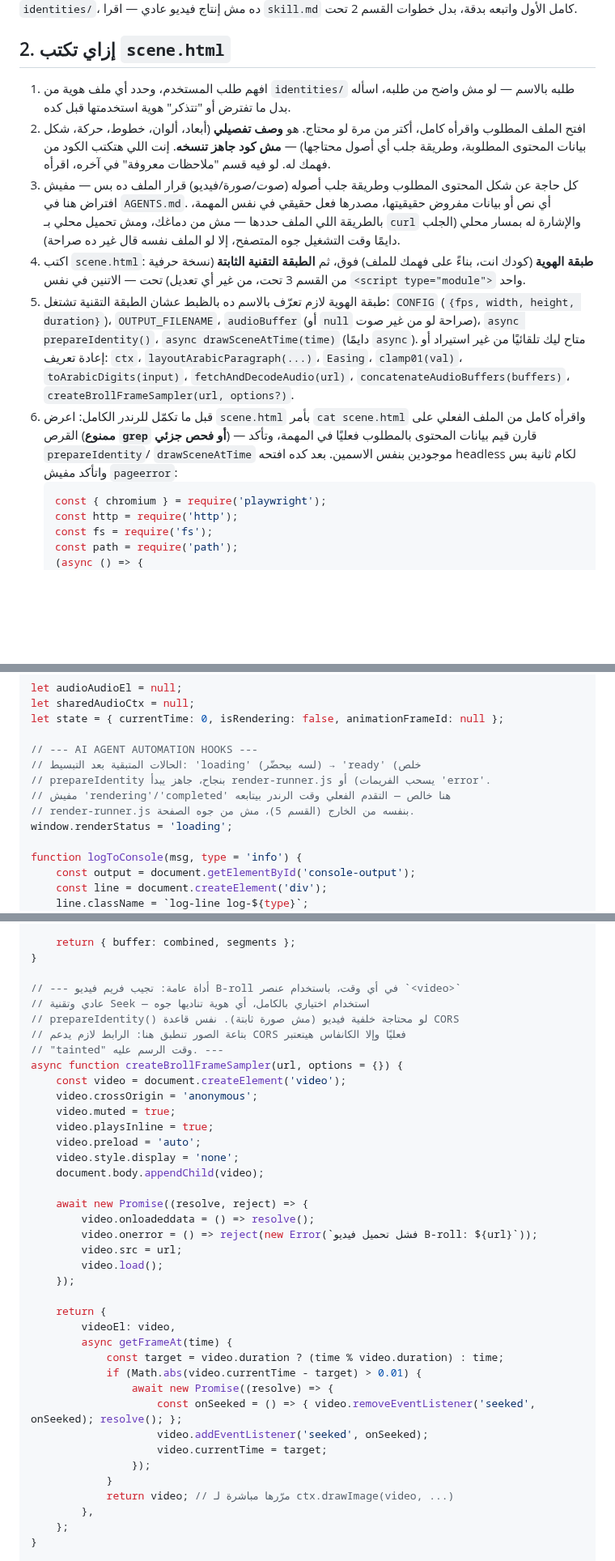
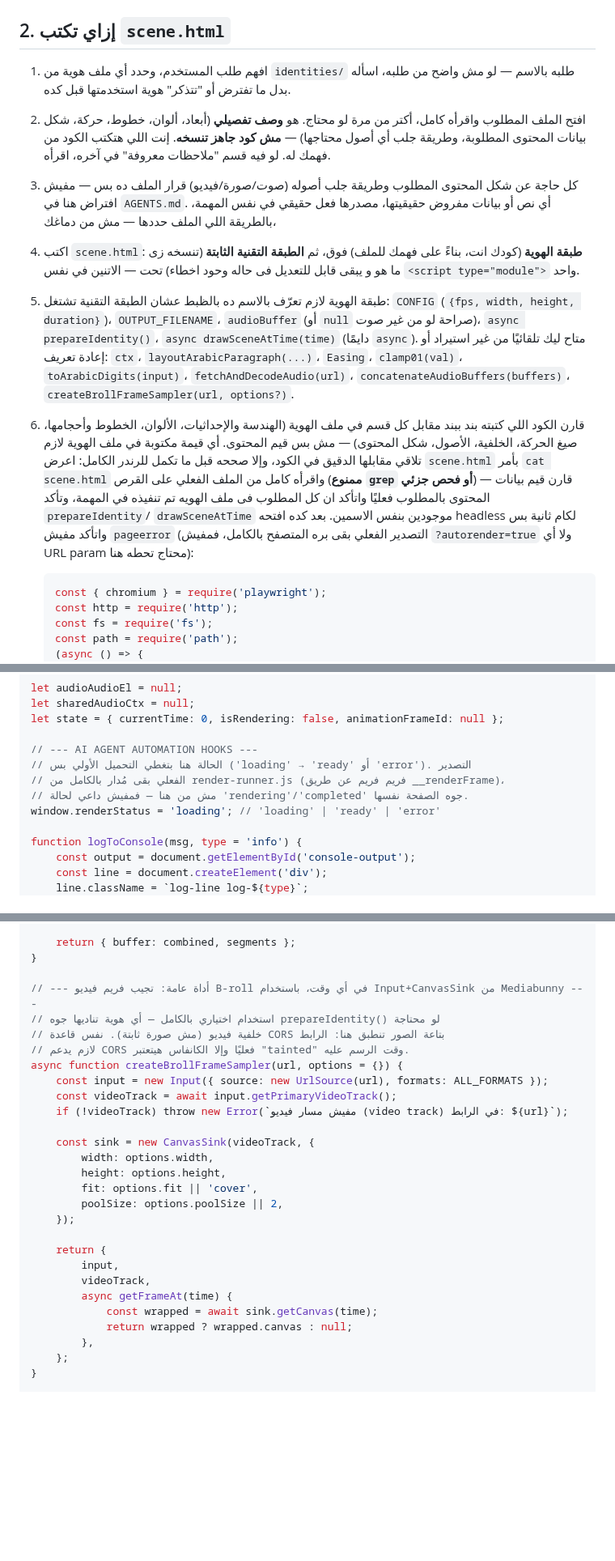
Before and after one commit to mo7ammedreyad1/Islam-agent, a Markdown page: AGENTS.md, 3 parts joined by grey strips. Shown at 81% size. GitHub-like rendering; blank space fills up the shorter version.

````diff
--- a/AGENTS.md
+++ b/AGENTS.md
@@ -32,10 +32,9 @@
 3. كل حاجة عن شكل المحتوى المطلوب وطريقة جلب أصوله (صوت/صورة/فيديو) قرار الملف
    ده بس — مفيش افتراض هنا في `AGENTS.md`. أي نص أو بيانات مفروض حقيقيتها،
    مصدرها فعل حقيقي في نفس المهمة، بالطريقة اللي الملف حددها — مش من دماغك،
-   ومش تحميل محلي بـ `curl` والإشارة له بمسار محلي (الجلب دايمًا وقت التشغيل
-   جوه المتصفح، إلا لو الملف نفسه قال غير ده صراحة).
+
 4. اكتب `scene.html`: **طبقة الهوية** (كودك انت، بناءً على فهمك للملف) فوق، ثم
-   **الطبقة التقنية الثابتة** (نسخة حرفية من القسم 3 تحت، من غير أي تعديل) تحت
+   **الطبقة التقنية الثابتة** (تنسخه زى ما هو و يبقى قابل للتعديل فى حاله وحود اخطاء) تحت
    — الاتنين في نفس `<script type="module">` واحد.
 5. طبقة الهوية لازم تعرّف بالاسم ده بالظبط عشان الطبقة التقنية تشتغل:
    `CONFIG` (`{fps, width, height, duration}`)، `OUTPUT_FILENAME`، `audioBuffer`
@@ -44,11 +43,16 @@
    استيراد أو إعادة تعريف: `ctx`، `layoutArabicParagraph(...)`، `Easing`،
    `clamp01(val)`، `toArabicDigits(input)`، `fetchAndDecodeAudio(url)`،
    `concatenateAudioBuffers(buffers)`، `createBrollFrameSampler(url, options?)`.
-6. قبل ما تكمّل للرندر الكامل: اعرض `scene.html` بأمر `cat scene.html` واقرأه
+
+6. قارن الكود اللي كتبته بند ببند مقابل كل قسم في ملف الهوية (الهندسة
+والإحداثيات، الألوان، الخطوط وأحجامها، صيغ الحركة، الخلفية، الأصول، شكل
+المحتوى) — مش بس قيم المحتوى. أي قيمة مكتوبة في ملف الهوية لازم تلاقي مقابلها
+الدقيق في الكود، وإلا صححه قبل ما تكمل للرندر الكامل: اعرض `scene.html` بأمر `cat scene.html` واقرأه
    كامل من الملف الفعلي على القرص (**ممنوع `grep` أو فحص جزئي**) — قارن قيم
-   بيانات المحتوى بالمطلوب فعليًا في المهمة، وتأكد `prepareIdentity`/
+   بيانات المحتوى بالمطلوب فعليًا واتأكد ان كل المطلوب فى ملف الهويه تم تنفيذه في المهمة، وتأكد `prepareIdentity`/
    `drawSceneAtTime` موجودين بنفس الاسمين. بعد كده افتحه headless لكام ثانية
-   بس واتأكد مفيش `pageerror`:
+   بس واتأكد مفيش `pageerror` (التصدير الفعلي بقى بره المتصفح بالكامل، فمفيش
+   `?autorender=true` ولا أي URL param محتاج تحطه هنا):
    ```js
    const { chromium } = require('playwright');
    const http = require('http');
@@ -142,11 +162,10 @@ let sharedAudioCtx = null;
 let state = { currentTime: 0, isRendering: false, animationFrameId: null };
 
 // --- AI AGENT AUTOMATION HOOKS ---
-// الحالات المتبقية بعد التبسيط: 'loading' (لسه بيحضّر) → 'ready' (خلص
-// prepareIdentity بنجاح، جاهز يبدأ render-runner.js يسحب الفريمات) أو 'error'.
-// مفيش 'rendering'/'completed' هنا خالص — التقدم الفعلي وقت الرندر بيتابعه
-// render-runner.js بنفسه من الخارج (القسم 5)، مش من جوه الصفحة.
-window.renderStatus = 'loading';
+// الحالة هنا بتغطي التحميل الأولي بس ('loading' → 'ready' أو 'error'). التصدير
+// الفعلي بقى مُدار بالكامل من render-runner.js (فريم فريم عن طريق __renderFrame)،
+// مش من هنا — فمفيش داعي لحالة 'rendering'/'completed' جوه الصفحة نفسها.
+window.renderStatus = 'loading'; // 'loading' | 'ready' | 'error'
 
 function logToConsole(msg, type = 'info') {
     const output = document.getElementById('console-output');
@@ -284,39 +303,28 @@ function concatenateAudioBuffers(buffers) {
     return { buffer: combined, segments };
 }
 
-// --- أداة عامة: تجيب فريم فيديو B-roll في أي وقت، باستخدام عنصر `<video>`
-// عادي وتقنية Seek — استخدام اختياري بالكامل، أي هوية تناديها جوه
-// prepareIdentity() لو محتاجة خلفية فيديو (مش صورة ثابتة). نفس قاعدة CORS
-// بتاعة الصور تنطبق هنا: الرابط لازم يدعم CORS فعليًا وإلا الكانفاس هيتعتبر
-// "tainted" وقت الرسم عليه. ---
+// --- أداة عامة: تجيب فريم فيديو B-roll في أي وقت، باستخدام Input+CanvasSink من Mediabunny ---
+// استخدام اختياري بالكامل — أي هوية تناديها جوه prepareIdentity() لو محتاجة
+// خلفية فيديو (مش صورة ثابتة). نفس قاعدة CORS بتاعة الصور تنطبق هنا: الرابط
+// لازم يدعم CORS فعليًا وإلا الكانفاس هيتعتبر "tainted" وقت الرسم عليه.
 async function createBrollFrameSampler(url, options = {}) {
-    const video = document.createElement('video');
-    video.crossOrigin = 'anonymous';
-    video.muted = true;
-    video.playsInline = true;
-    video.preload = 'auto';
-    video.style.display = 'none';
-    document.body.appendChild(video);
+    const input = new Input({ source: new UrlSource(url), formats: ALL_FORMATS });
+    const videoTrack = await input.getPrimaryVideoTrack();
+    if (!videoTrack) throw new Error(`مفيش مسار فيديو (video track) في الرابط: ${url}`);
 
-    await new Promise((resolve, reject) => {
-        video.onloadeddata = () => resolve();
-        video.onerror = () => reject(new Error(`فشل تحميل فيديو B-roll: ${url}`));
-        video.src = url;
-        video.load();
+    const sink = new CanvasSink(videoTrack, {
+        width: options.width,
+        height: options.height,
+        fit: options.fit || 'cover',
+        poolSize: options.poolSize || 2,
     });
 
     return {
-        videoEl: video,
+        input,
+        videoTrack,
         async getFrameAt(time) {
-            const target = video.duration ? (time % video.duration) : time;
-            if (Math.abs(video.currentTime - target) > 0.01) {
-                await new Promise((resolve) => {
-                    const onSeeked = () => { video.removeEventListener('seeked', onSeeked); resolve(); };
-                    video.addEventListener('seeked', onSeeked);
-                    video.currentTime = target;
-                });
-            }
-            return video; // مرّرها مباشرة لـ ctx.drawImage(video, ...)
+            const wrapped = await sink.getCanvas(time);
+            return wrapped ? wrapped.canvas : null;
         },
     };
 }
````
Also changed, not shown: other parts of AGENTS.md (+154 -149 lines).
